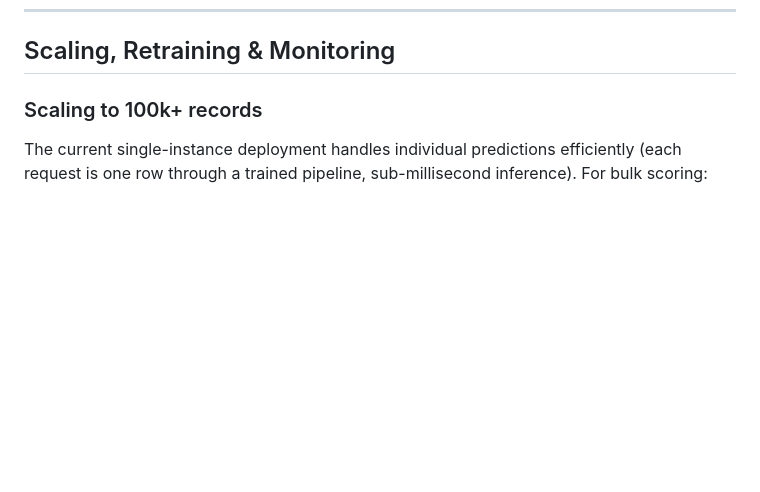
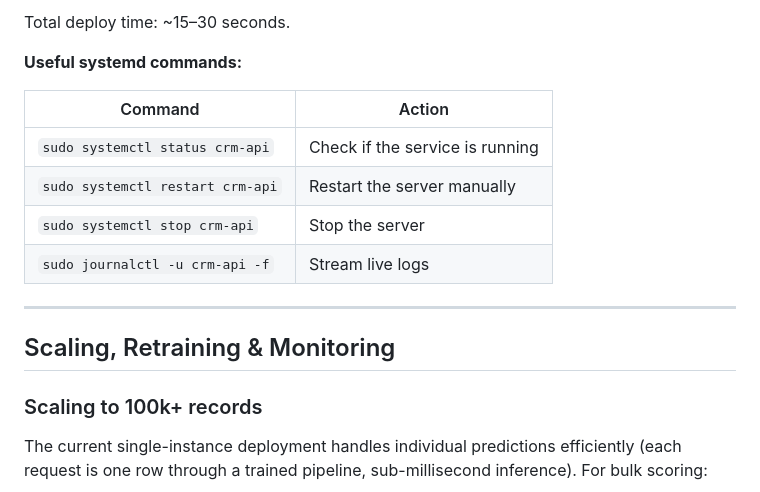
Before and after one commit to roshanemoraes/crm-churn-intelligence, a Markdown page: README.md, the part around one of its changes. Rendered like a GitHub page; blank space fills up the shorter version.

```diff
--- a/README.md
+++ b/README.md
@@ -373,3 +440,16 @@ curl -X POST http://<EC2-PUBLIC-IP>:8000/predict \
+Total deploy time: ~15–30 seconds.
+
+**Useful systemd commands:**
+
+| Command | Action |
+|---|---|
+| `sudo systemctl status crm-api` | Check if the service is running |
+| `sudo systemctl restart crm-api` | Restart the server manually |
+| `sudo systemctl stop crm-api` | Stop the server |
+| `sudo journalctl -u crm-api -f` | Stream live logs |
+
+---
+
 ## Scaling, Retraining & Monitoring
 
 ### Scaling to 100k+ records
```
Also changed, not shown: other parts of README.md (+67 -0 lines).
